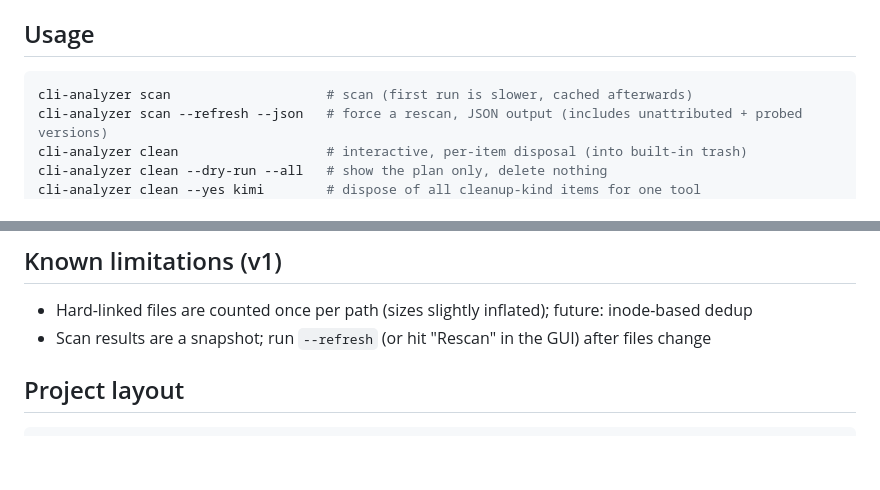
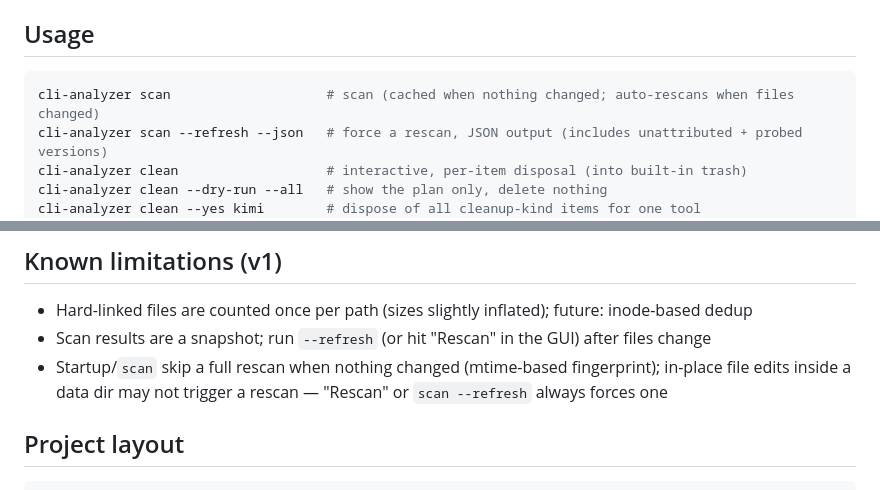
Before and after one commit to kevinjoy89/cli-analyzer, a Markdown page: README.md, 2 parts joined by grey strips. GitHub-like rendering; blank space fills up the shorter version.

Commit message:
docs: document fingerprint-based skip of unchanged scans

````diff
--- a/README.md
+++ b/README.md
@@ -72,7 +72,7 @@ Cross-platform installers (macOS dmg / Windows installer / Linux deb + AppImage)
 ## Usage
 
 ```bash
-cli-analyzer scan                    # scan (first run is slower, cached afterwards)
+cli-analyzer scan                    # scan (cached when nothing changed; auto-rescans when files changed)
 cli-analyzer scan --refresh --json   # force a rescan, JSON output (includes unattributed + probed versions)
 cli-analyzer clean                   # interactive, per-item disposal (into built-in trash)
 cli-analyzer clean --dry-run --all   # show the plan only, delete nothing
@@ -134,6 +134,7 @@ The app no longer auto-deletes anything, so nothing is "refused". These director
 
 - Hard-linked files are counted once per path (sizes slightly inflated); future: inode-based dedup
 - Scan results are a snapshot; run `--refresh` (or hit "Rescan" in the GUI) after files change
+- Startup/`scan` skip a full rescan when nothing changed (mtime-based fingerprint); in-place file edits inside a data dir may not trigger a rescan — "Rescan" or `scan --refresh` always forces one
 
 ## Project layout
 
````
Also changed, not shown: README.zh-CN.md (+2 -1 lines).
